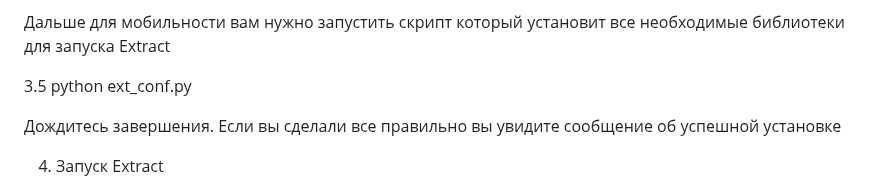
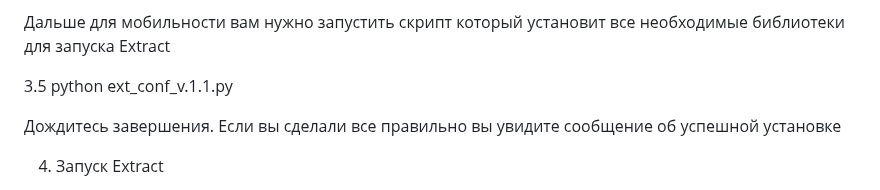
Before and after one commit to Rexamm1t/Extract, a Markdown page: README.md, the part around the change. Drawn GitHub-style.

Commit message:
Обновить README.md

```diff
--- a/README.md
+++ b/README.md
@@ -17,7 +17,7 @@
 
 Дальше для мобильности вам нужно запустить скрипт который установит все необходимые библиотеки для запуска Extract
 
-3.5 python ext_conf.py
+3.5 python ext_conf_v.1.1.py
 
 Дождитесь завершения. Если вы сделали все правильно вы увидите сообщение об успешной установке
 
```
